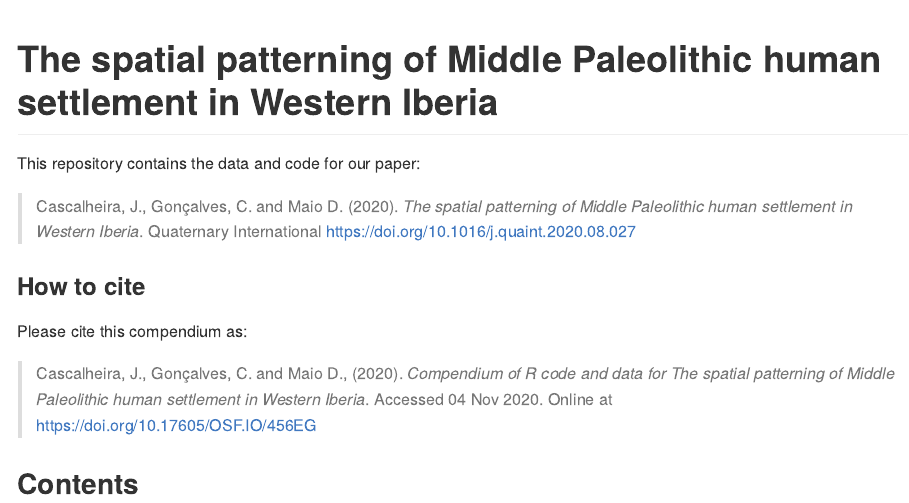
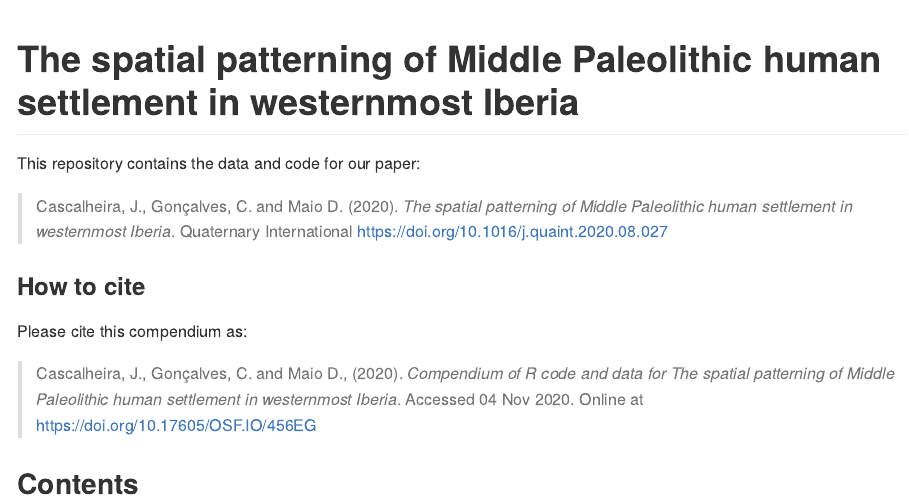
Before and after one commit to jmcascalheira/MidPalSet, an R Markdown document (README.Rmd): the page in a window 1100 px wide, from its top. Rendered offline with R 4.5, knitr and Pandoc, with nearby package versions; badge pictures from the web are left out.

Commit message:
submission

````diff
--- a/README.Rmd
+++ b/README.Rmd
@@ -15,7 +15,7 @@ Title <- "The spatial patterning of Middle Paleolithic human settlement in Weste
 
 ```
 
-# The spatial patterning of Middle Paleolithic human settlement in Western Iberia
+# The spatial patterning of Middle Paleolithic human settlement in westernmost Iberia
 
 [![Binder](https://mybinder.org/badge_logo.svg)](https://mybinder.org/v2/gh///master?urlpath=rstudio)
 
--- a/analysis/paper/paper.Rmd
+++ b/analysis/paper/paper.Rmd
@@ -1,5 +1,5 @@
 ---
-title: "The spatial patterning of Middle Paleolithic human settlement in Western Iberia"
+title: "The spatial patterning of Middle Paleolithic human settlement in westernmost Iberia"
 author:
   - João Cascalheira
   - Célia Gonçalves
````
Also changed, not shown: README.md, README.Rmd (2 more changed lines), 1 other file.
